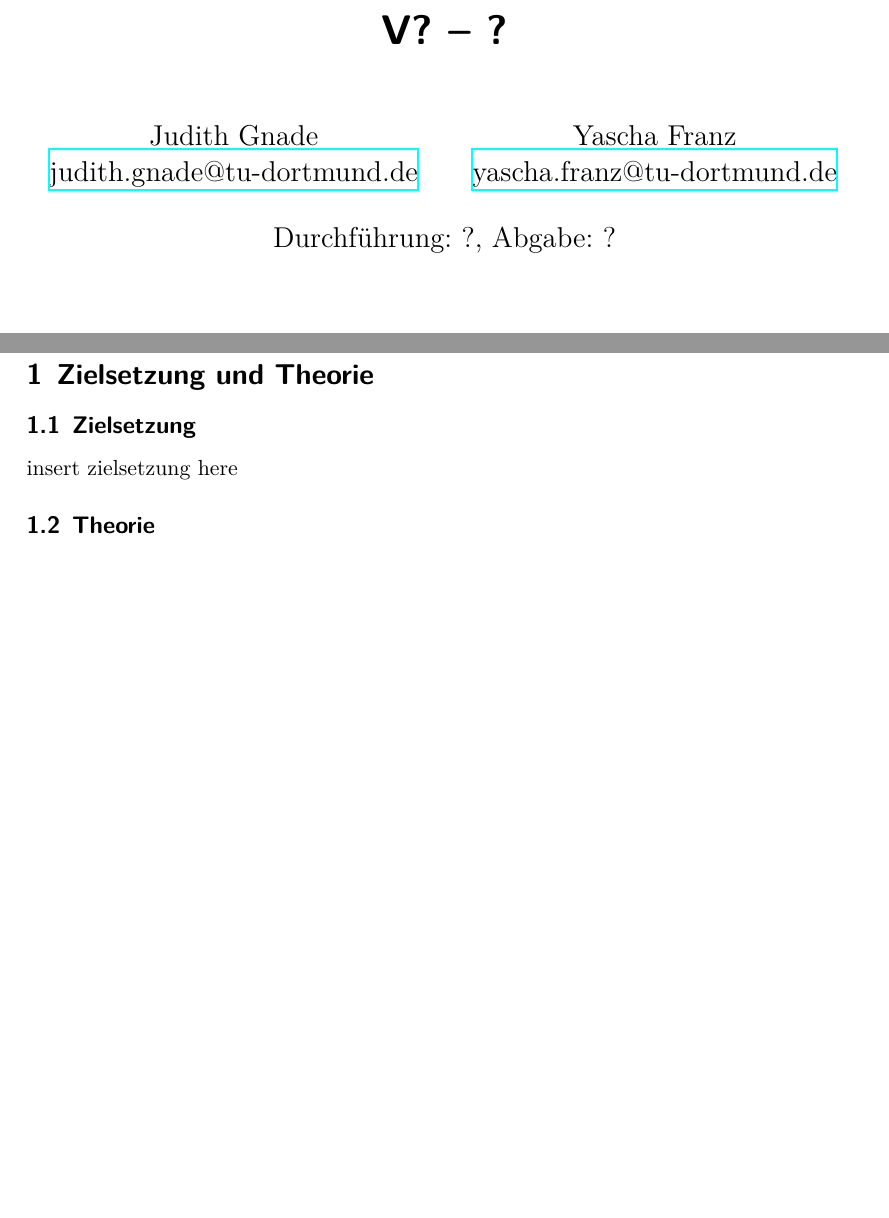
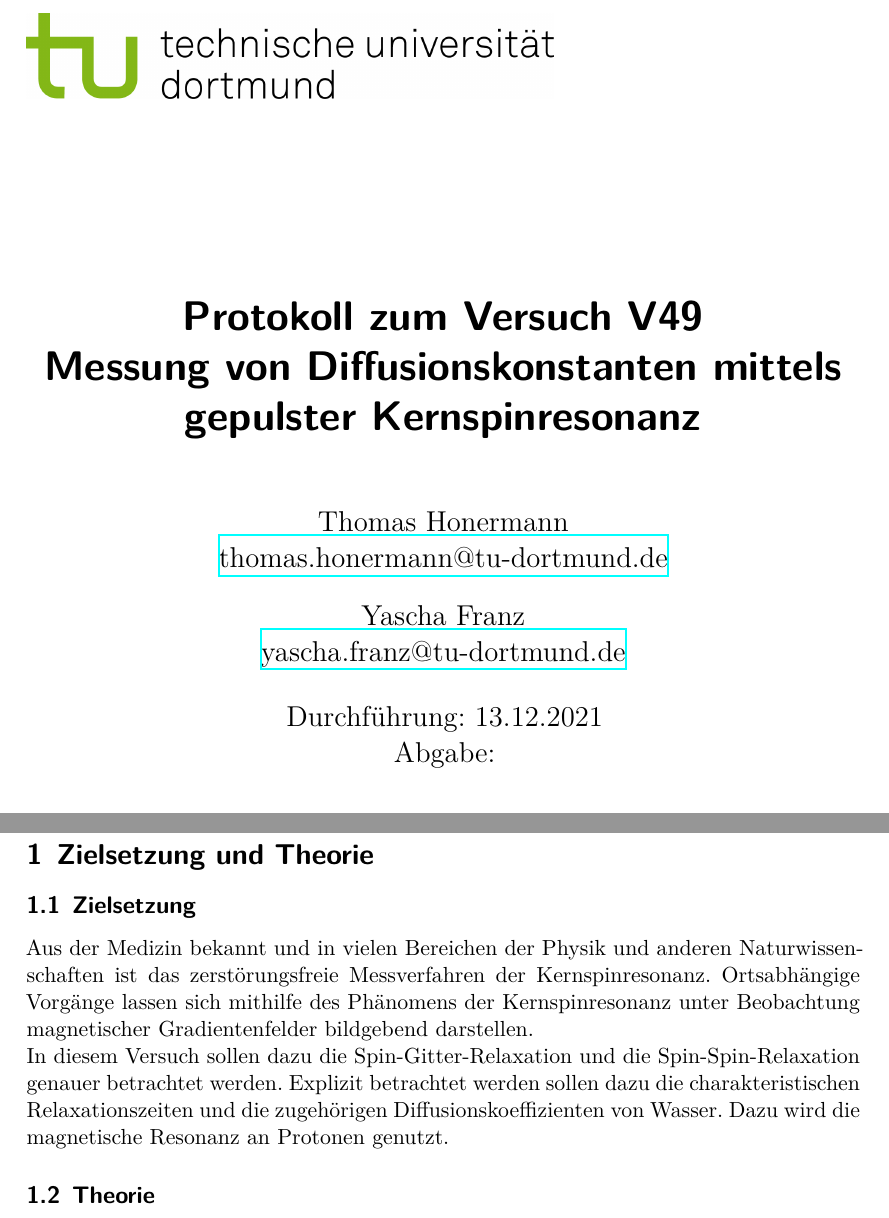
Before and after one commit to Yascha-Franz/FP_Master, a LaTeX document (V49_NMR/finish.tex, which reads V49_NMR/content/zielsetzung.tex, V49_NMR/header.tex, V49_NMR/title.tex): two parts of pages 1 and 3 of 4 before the commit and two parts of pages 1 and 3 of 5 after it, joined at a grey line, cut at the place of the change, the shorter picture padded with empty space. Compiled offline with XeLaTeX.

Commit message:
add ressources to default, started with aims

```diff
--- a/V49_NMR/content/zielsetzung.tex
+++ b/V49_NMR/content/zielsetzung.tex
@@ -1 +1,9 @@
-insert zielsetzung here
+Aus der Medizin bekannt und in vielen Bereichen der Physik und anderen
+Naturwissenschaften ist das zerstörungsfreie Messverfahren der Kernspinresonanz.
+Ortsabhängige Vorgänge lassen sich mithilfe des Phänomens der Kernspinresonanz
+unter Beobachtung magnetischer Gradientenfelder bildgebend darstellen. \\
+In diesem Versuch sollen dazu die Spin-Gitter-Relaxation und die
+Spin-Spin-Relaxation genauer betrachtet werden. Explizit betrachtet werden
+sollen dazu die charakteristischen Relaxationszeiten und die zugehörigen
+Diffusionskoeffizienten von Wasser. Dazu wird die magnetische Resonanz an
+Protonen genutzt.
--- a/V49_NMR/header.tex
+++ b/V49_NMR/header.tex
@@ -110,7 +110,7 @@
 
 % Literaturverzeichnis
 \usepackage[
-  backend=biber,
+  backend=biber,style=numeric,sorting=none
 ]{biblatex}
 % Quellendatenbank
 \addbibresource{lit.bib}
@@ -134,8 +134,8 @@
 \usetikzlibrary{arrows.meta}
 
 \author{%
-  Judith Gnade\\%
-  \href{mailto:judith.gnade@tu-dortmund.de}{judith.gnade@tu-dortmund.de}%
+  Thomas Honermann\\%
+  \href{mailto:thomas.honermann@tu-dortmund.de}{thomas.honermann@tu-dortmund.de}%
   \texorpdfstring{\and}{,}%
   Yascha Franz\\%
   \href{mailto:yascha.franz@tu-dortmund.de}{yascha.franz@tu-dortmund.de}%
--- a/V49_NMR/title.tex
+++ b/V49_NMR/title.tex
@@ -1,4 +1,5 @@
-\title{V? – ?}
-\date{Durchführung: ?, Abgabe: ?}
+\titlehead{\includegraphics[height=1.5cm]{ressources/logo.jpg}}
+\title{Protokoll zum Versuch V49 \\ Messung von Diffusionskonstanten mittels gepulster Kernspinresonanz }
+\date{Durchführung: 13.12.2021 \\ Abgabe:  }
 
 % 7 \, s vor Korrekturabgabe:
```
Also changed, not shown: Default/header.tex (+3 -3 lines), Default/title.tex (+3 -2 lines), Default/ressources/logo.jpg (added), V49_NMR/ressources/logo.jpg (added), 4 other files.
